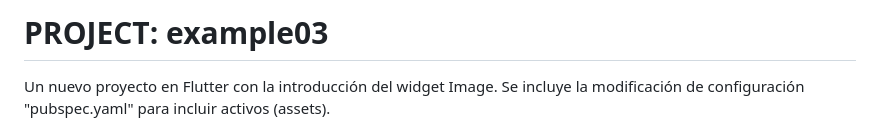
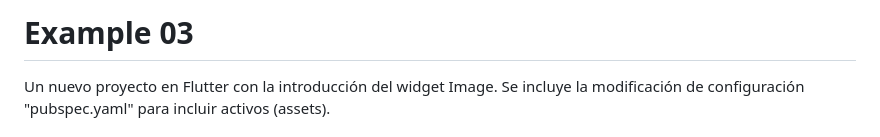
Before and after one commit to dastastech/comp2850, a Markdown page: example03/README.md, the part around the change. GitHub-like rendering.

```diff
--- a/example03/README.md
+++ b/example03/README.md
@@ -1,4 +1,4 @@
-# PROJECT: example03
+# Example 03
 
 Un nuevo proyecto en Flutter con la introducción del widget Image. Se incluye la modificación de configuración "pubspec.yaml" para incluir activos (assets).
 
```
